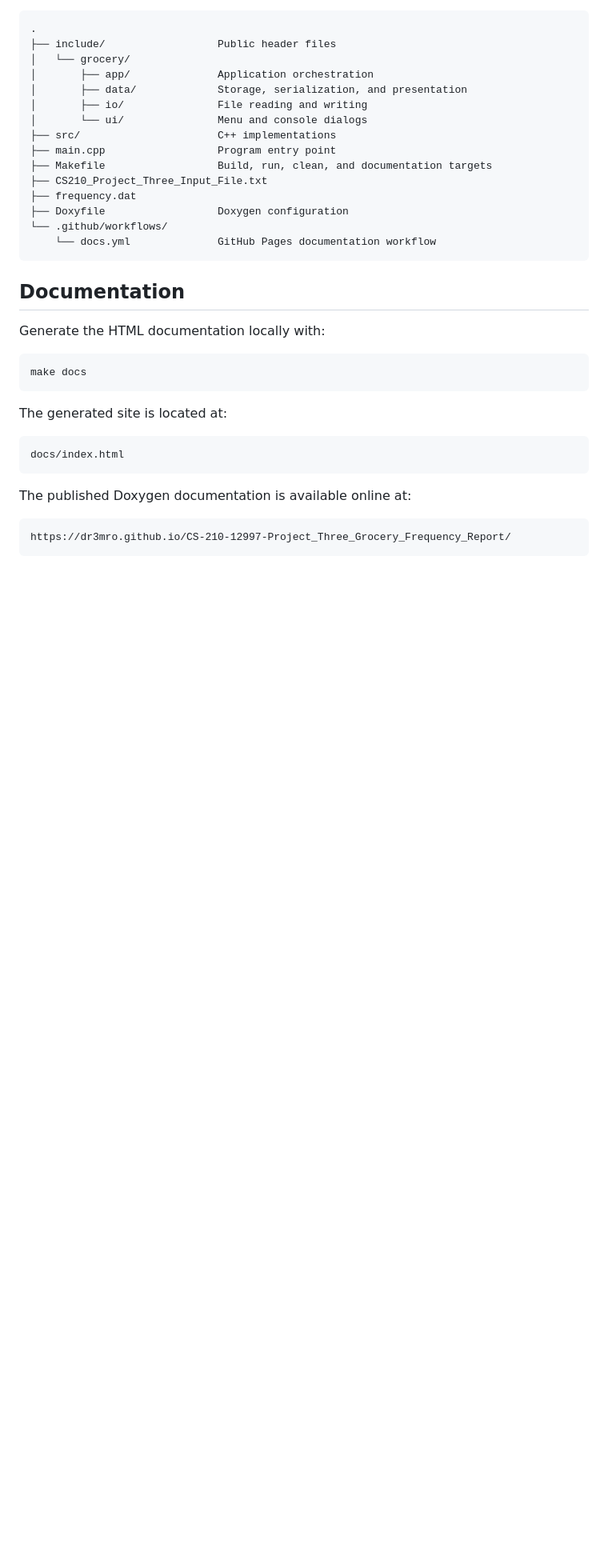
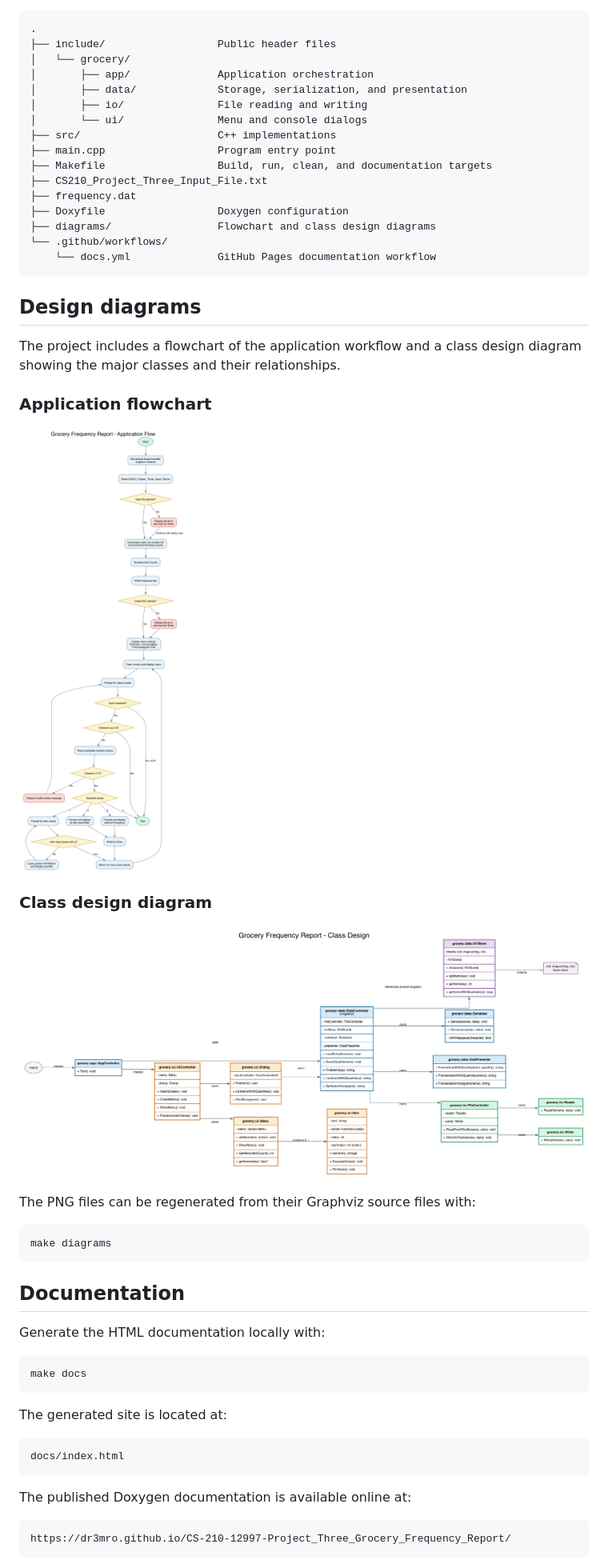
Before and after one commit to dr3mro/CS-210-12997-Project_Three_Grocery_Frequency_Report, a Markdown page: README.md, the part around one of its changes. Shown at 80% size. Drawn GitHub-style; blank space fills up the shorter version.

````diff
--- a/README.md
+++ b/README.md
@@ -187,8 +187,28 @@ serialized frequency report produced from the in-memory grocery store.
 ├── CS210_Project_Three_Input_File.txt
 ├── frequency.dat
 ├── Doxyfile                  Doxygen configuration
+├── diagrams/                 Flowchart and class design diagrams
 └── .github/workflows/
     └── docs.yml              GitHub Pages documentation workflow
+```
+
+## Design diagrams
+
+The project includes a flowchart of the application workflow and a class
+design diagram showing the major classes and their relationships.
+
+### Application flowchart
+
+![Grocery application flowchart](diagrams/grocery_flowchart.png)
+
+### Class design diagram
+
+![Grocery class design diagram](diagrams/grocery_class_diagram.png)
+
+The PNG files can be regenerated from their Graphviz source files with:
+
+```bash
+make diagrams
 ```
 
 ## Documentation
````
Also changed, not shown: other parts of README.md (+2 -1 lines).
